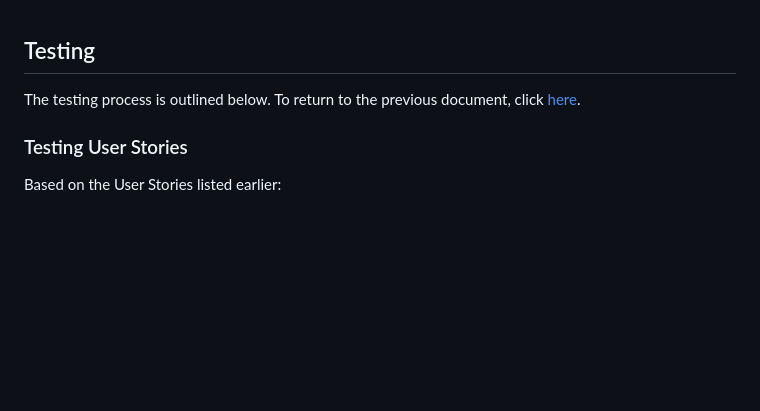
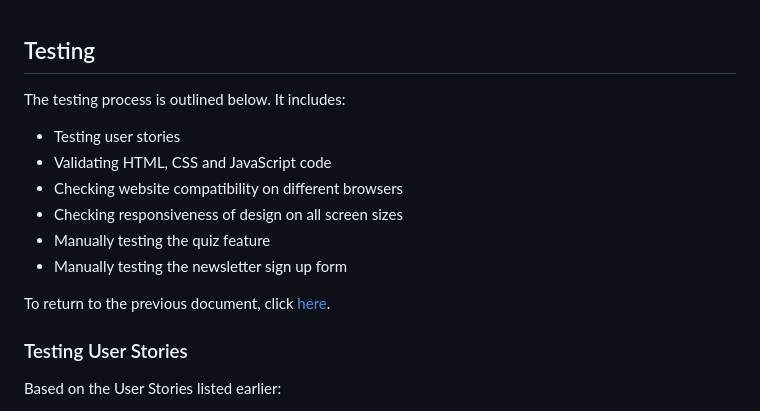
Before and after one commit to mkthewlis/Milestone-Project-2, a Markdown page: testing.md, the part around the change printed below. Rendered like a GitHub page; blank space fills up the shorter version.

```diff
--- a/testing.md
+++ b/testing.md
@@ -1,6 +1,14 @@
 ## Testing
 
-The testing process is outlined below. To return to the previous document, click [here](https://github.com/mkthewlis/Milestone-Project-2/blob/master/README.md).
+The testing process is outlined below. It includes:
+- Testing user stories
+- Validating HTML, CSS and JavaScript code
+- Checking website compatibility on different browsers
+- Checking responsiveness of design on all screen sizes
+- Manually testing the quiz feature
+- Manually testing the newsletter sign up form
+
+To return to the previous document, click [here](https://github.com/mkthewlis/Milestone-Project-2/blob/master/README.md).
 
 ### Testing User Stories
 
```
Also changed, not shown: other parts of testing.md (+4 -1 lines), assets/images/readme-images/no-arrows.png (added), assets/images/readme-images/quiz-error.png (added).
